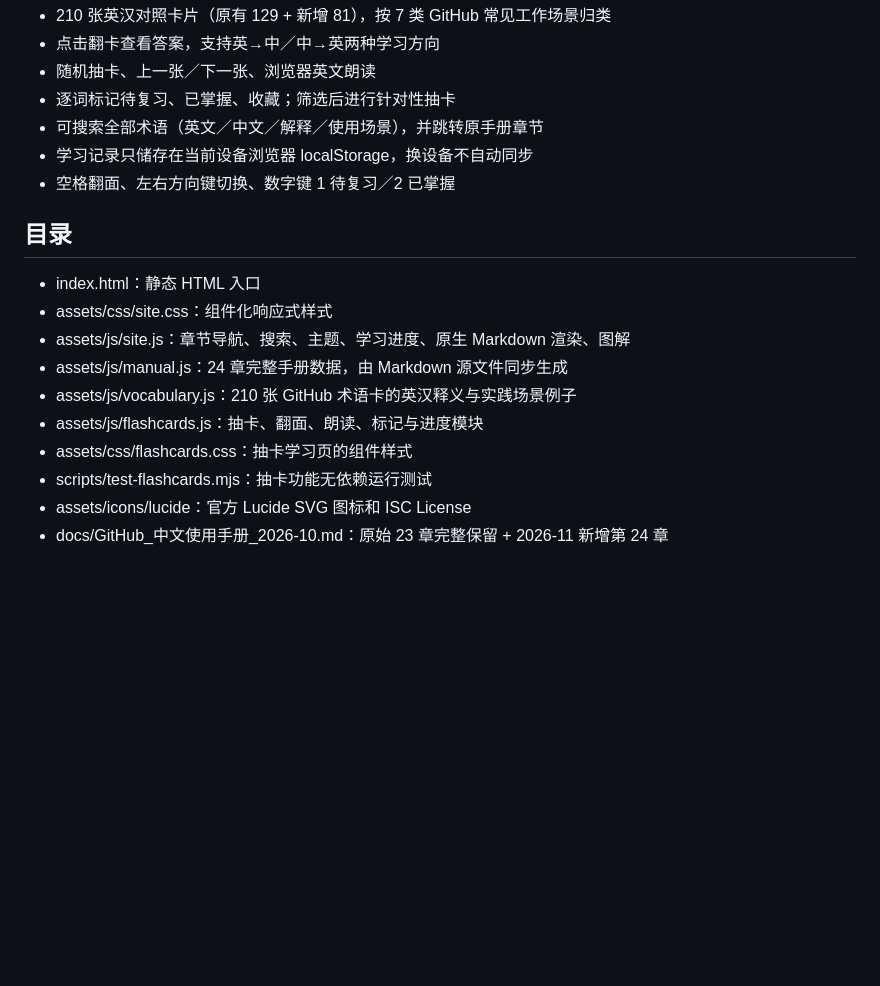
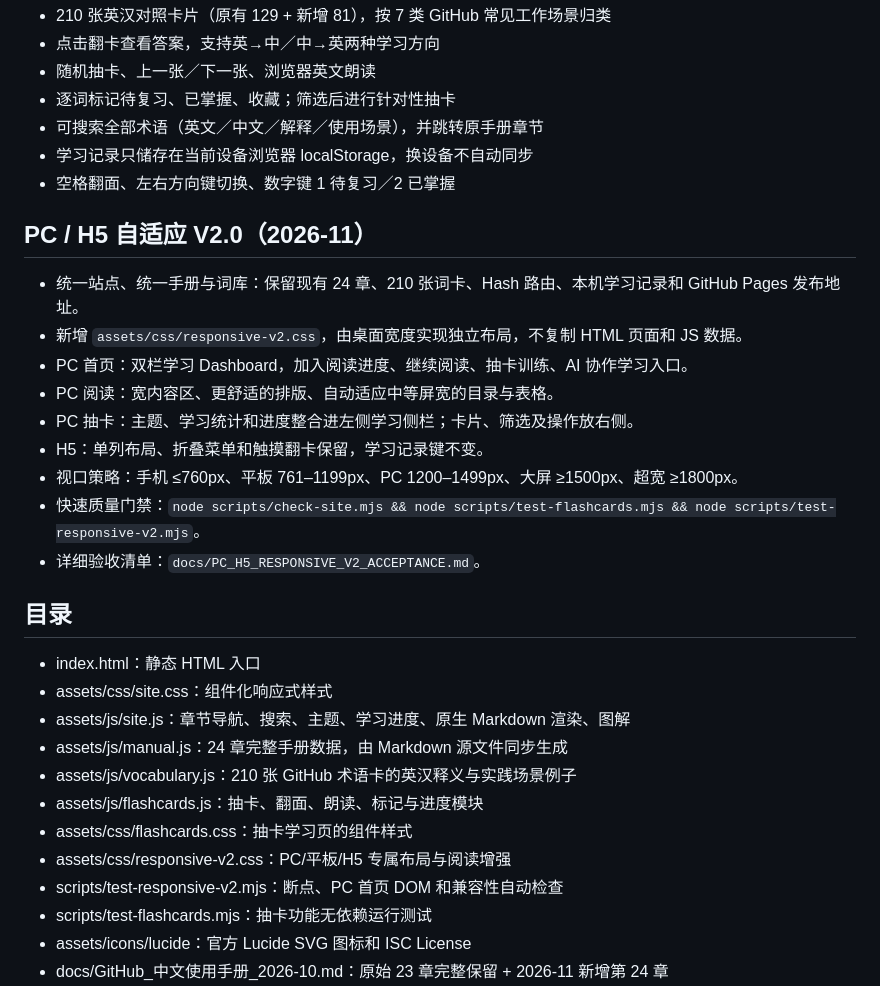
Before and after one commit to lovejiaowu-hue/five_free, a Markdown page: README.md, the part around the change. GitHub-like rendering; blank space fills up the shorter version.

Commit message:
docs(v2): document dual-layout implementation and quality checks

```diff
--- a/README.md
+++ b/README.md
@@ -25,6 +25,17 @@ https://lovejiaowu-hue.github.io/five_free/
 - 学习记录只储存在当前设备浏览器 localStorage，换设备不自动同步
 - 空格翻面、左右方向键切换、数字键 1 待复习／2 已掌握
 
+## PC / H5 自适应 V2.0（2026-11）
+- 统一站点、统一手册与词库：保留现有 24 章、210 张词卡、Hash 路由、本机学习记录和 GitHub Pages 发布地址。
+- 新增 `assets/css/responsive-v2.css`，由桌面宽度实现独立布局，不复制 HTML 页面和 JS 数据。
+- PC 首页：双栏学习 Dashboard，加入阅读进度、继续阅读、抽卡训练、AI 协作学习入口。
+- PC 阅读：宽内容区、更舒适的排版、自动适应中等屏宽的目录与表格。
+- PC 抽卡：主题、学习统计和进度整合进左侧学习侧栏；卡片、筛选及操作放右侧。
+- H5：单列布局、折叠菜单和触摸翻卡保留，学习记录键不变。
+- 视口策略：手机 ≤760px、平板 761–1199px、PC 1200–1499px、大屏 ≥1500px、超宽 ≥1800px。
+- 快速质量门禁：`node scripts/check-site.mjs && node scripts/test-flashcards.mjs && node scripts/test-responsive-v2.mjs`。
+- 详细验收清单：`docs/PC_H5_RESPONSIVE_V2_ACCEPTANCE.md`。
+
 ## 目录
 - index.html：静态 HTML 入口
 - assets/css/site.css：组件化响应式样式
@@ -33,6 +44,8 @@ https://lovejiaowu-hue.github.io/five_free/
 - assets/js/vocabulary.js：210 张 GitHub 术语卡的英汉释义与实践场景例子
 - assets/js/flashcards.js：抽卡、翻面、朗读、标记与进度模块
 - assets/css/flashcards.css：抽卡学习页的组件样式
+- assets/css/responsive-v2.css：PC/平板/H5 专属布局与阅读增强
+- scripts/test-responsive-v2.mjs：断点、PC 首页 DOM 和兼容性自动检查
 - scripts/test-flashcards.mjs：抽卡功能无依赖运行测试
 - assets/icons/lucide：官方 Lucide SVG 图标和 ISC License
 - docs/GitHub_中文使用手册_2026-10.md：原始 23 章完整保留 + 2026-11 新增第 24 章
```
